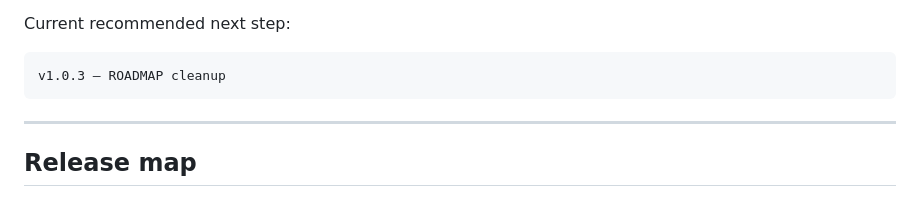
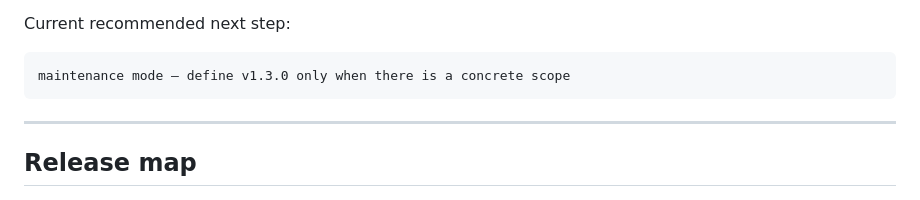
Before and after one commit to MCamner/mq-hal, a Markdown page: ROADMAP.md, the part around the change. Rendered like a GitHub page.

Commit message:
update documentation

````diff
--- a/ROADMAP.md
+++ b/ROADMAP.md
@@ -73,7 +73,7 @@ Completed foundation:
 Current recommended next step:
 
 ```text
-v1.0.3 — ROADMAP cleanup
+maintenance mode — define v1.3.0 only when there is a concrete scope
 ```
 
 ---
````
